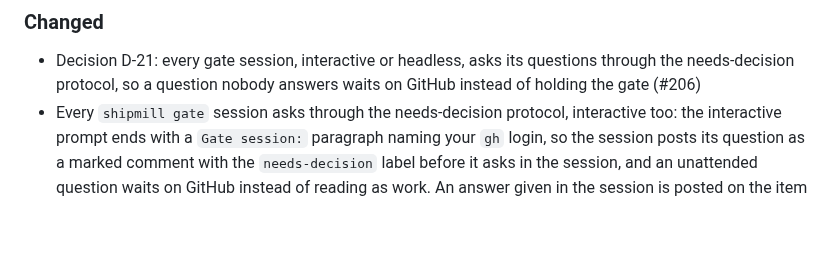
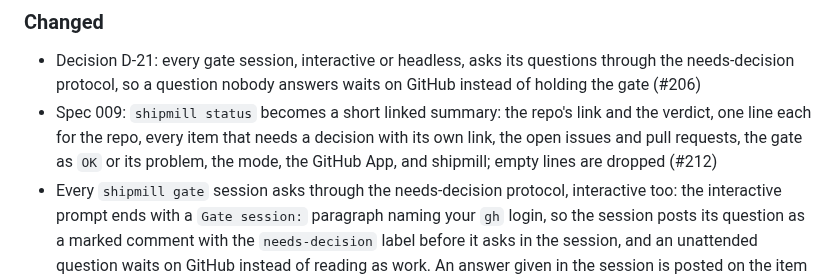
Before and after one commit to romamo/release-lanes, a Markdown page: CHANGELOG.md, the part around the change. GitHub-like rendering; blank space fills up the shorter version.

Commit message:
Restore spec 009's CHANGELOG entry from #214, which the build had dropped (#212)
Co-Authored-By: Claude Opus 5.5 <noreply@anthropic.com>

```diff
--- a/CHANGELOG.md
+++ b/CHANGELOG.md
@@ -12,6 +12,10 @@ bot.
 - Decision D-21: every gate session, interactive or headless, asks its questions through
   the needs-decision protocol, so a question nobody answers waits on GitHub instead of
   holding the gate (#206)
+- Spec 009: `shipmill status` becomes a short linked summary: the repo's link and the
+  verdict, one line each for the repo, every item that needs a decision with its own
+  link, the open issues and pull requests, the gate as `OK` or its problem, the mode,
+  the GitHub App, and shipmill; empty lines are dropped (#212)
 - Every `shipmill gate` session asks through the needs-decision protocol, interactive
   too: the interactive prompt ends with a `Gate session:` paragraph naming your `gh`
   login, so the session posts its question as a marked comment with the `needs-decision`
```
